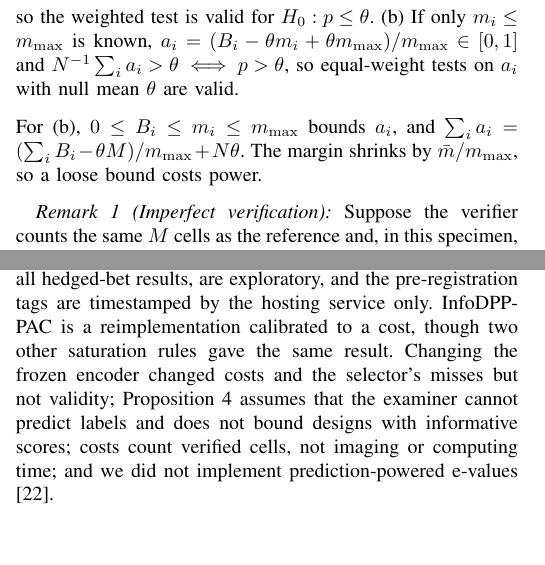
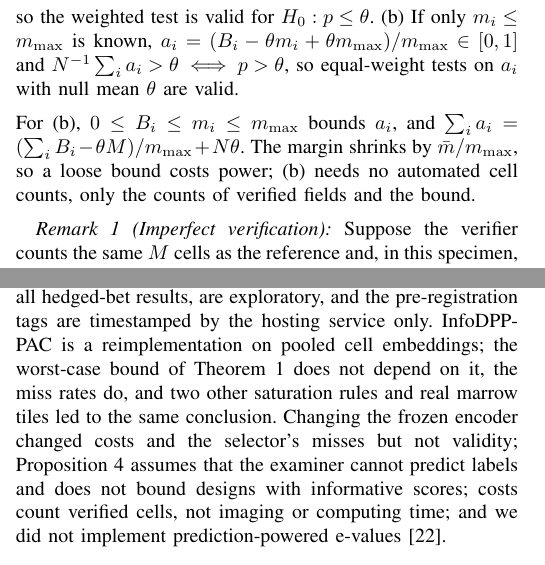
Before and after one commit to Afridi-7/certified-adaptive-pbs, a LaTeX paper (paper/jbhi_compact.tex): two parts of the columns of pages 3 and 9 of 10, joined at a grey line, cut so that both start at the same text, the shorter picture padded with empty space. Compiled offline with pdfLaTeX.

Commit message:
Clarify cell counts and InfoDPP-PAC limitation

```diff
--- a/paper/jbhi_compact.tex
+++ b/paper/jbhi_compact.tex
@@ -107,7 +107,7 @@ However, the average of the field proportions, $N^{-1}\sum_iB_i/m_i$, is not $p$
 \begin{proposition}[Unequal field sizes]\label{prop:unequal}
 (a) If every $m_i$ is known, $w_i=m_i/M$ and $f_i=B_i/m_i$ give $\sum_iw_if_i=p$, so the weighted test is valid for $H_0:p\le\theta$. (b) If only $m_i\le m_{\max}$ is known, $a_i=(B_i-\theta m_i+\theta m_{\max})/m_{\max}\in[0,1]$ and $N^{-1}\sum_ia_i>\theta\iff p>\theta$, so equal-weight tests on $a_i$ with null mean $\theta$ are valid.
 \end{proposition}
-For (b), $0\le B_i\le m_i\le m_{\max}$ bounds $a_i$, and $\sum_ia_i=(\sum_iB_i-\theta M)/m_{\max}+N\theta$. The margin shrinks by $\bar m/m_{\max}$, so a loose bound costs power.
+For (b), $0\le B_i\le m_i\le m_{\max}$ bounds $a_i$, and $\sum_ia_i=(\sum_iB_i-\theta M)/m_{\max}+N\theta$. The margin shrinks by $\bar m/m_{\max}$, so a loose bound costs power; (b) needs no automated cell counts, only the counts of verified fields and the bound.
 \begin{remark}[Imperfect verification]\label{rem:verif}
 Suppose the verifier counts the same $M$ cells as the reference and, in this specimen, its false blast calls number at most $\beta_0$ times the true non-blasts. Then $\tilde p\le p+\beta_0(1-p)$, so testing $\tilde p>\theta+\beta_0(1-\theta)$ is valid for $p>\theta$; symmetrically, testing $\tilde p<\theta(1-\beta_1)$ is valid for $p<\theta$ if missed blasts number at most $\beta_1$ times the true blasts. These are per-specimen bounds that no design supplies; average disagreement rates are not such bounds, and excluding cells the reference counts can raise $\tilde p$ without any false blast call.
 \end{remark}
@@ -295,7 +295,7 @@ Accurate classifier, exchangeable errors & Efficiency only & Validity held under
 \end{tabular}
 \end{table*}
 
-\emph{Limitations.} Most specimens are composites from one laboratory, and all KU-Optofil blasts come from 11 patients, so cost and miss-rate comparisons are imprecise. The real-data spatial, tile and verifier analyses use small, mostly high-blast pediatric bone-marrow specimens, not peripheral blood, tested against each specimen's own proportion rather than diagnostic thresholds; they test the method, not clinical use. The external sources lack patient identifiers, so their intervals understate uncertainty; the reading rounds are not identified experts; and in all other analyses verification is simulated with the datasets' labels. Several analyses, including every cost comparison against uniform ALPHA on external cells and all hedged-bet results, are exploratory, and the pre-registration tags are timestamped by the hosting service only. InfoDPP-PAC is a reimplementation calibrated to a cost, though two other saturation rules gave the same result. Changing the frozen encoder changed costs and the selector's misses but not validity; Proposition~\ref{prop:limit} assumes that the examiner cannot predict labels and does not bound designs with informative scores; costs count verified cells, not imaging or computing time; and we did not implement prediction-powered e-values \cite{csillag2025ppe}.
+\emph{Limitations.} Most specimens are composites from one laboratory, and all KU-Optofil blasts come from 11 patients, so cost and miss-rate comparisons are imprecise. The real-data spatial, tile and verifier analyses use small, mostly high-blast pediatric bone-marrow specimens, not peripheral blood, tested against each specimen's own proportion rather than diagnostic thresholds; they test the method, not clinical use. The external sources lack patient identifiers, so their intervals understate uncertainty; the reading rounds are not identified experts; and in all other analyses verification is simulated with the datasets' labels. Several analyses, including every cost comparison against uniform ALPHA on external cells and all hedged-bet results, are exploratory, and the pre-registration tags are timestamped by the hosting service only. InfoDPP-PAC is a reimplementation on pooled cell embeddings; the worst-case bound of Theorem~\ref{thm:minimax} does not depend on it, the miss rates do, and two other saturation rules and real marrow tiles led to the same conclusion. Changing the frozen encoder changed costs and the selector's misses but not validity; Proposition~\ref{prop:limit} assumes that the examiner cannot predict labels and does not bound designs with informative scores; costs count verified cells, not imaging or computing time; and we did not implement prediction-powered e-values \cite{csillag2025ppe}.
 
 \section{Conclusion}
 Information saturation does not certify what remains unexamined, and without location information certifying the absence of rare evidence requires examining nearly the whole specimen. Threshold decisions about the blast proportion can instead be certified with finite-sample, anytime-valid guarantees. A classifier can reduce the cells an expert must verify in distribution and increase them under shift, so it should be combined with a uniform component; validity rests on the sampling design, the unit of analysis and weighting, and the reliability of verification. Fully annotated peripheral-blood smears with patient identifiers, and verification by identified hematologists, are the most important next steps.
```
Also changed, not shown: paper/jbhi_compact.pdf.
